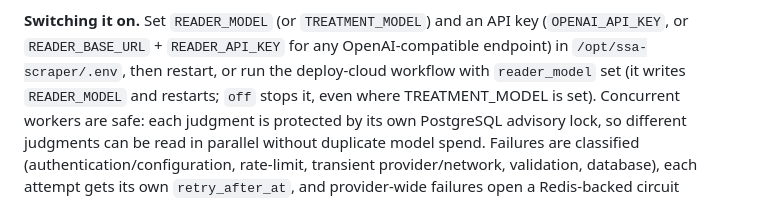
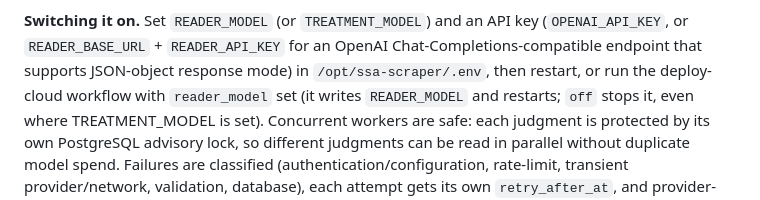
Before and after one commit to shamailsik-prog/ssa-scraper, a Markdown page: docs/UNREPORTED_JUDGMENTS.md, the part around the change. Drawn GitHub-style.

Commit message:
Correct reader provider compatibility documentation

```diff
--- a/docs/UNREPORTED_JUDGMENTS.md
+++ b/docs/UNREPORTED_JUDGMENTS.md
@@ -54,7 +54,7 @@ A failed re-read therefore never destroys or hides the last good reading. All of
 the viewer labels it so and it is never a substitute for reading the judgment.
 
 **Switching it on.** Set `READER_MODEL` (or `TREATMENT_MODEL`) and an API key (`OPENAI_API_KEY`, or
-`READER_BASE_URL` + `READER_API_KEY` for any OpenAI-compatible endpoint) in `/opt/ssa-scraper/.env`, then
+`READER_BASE_URL` + `READER_API_KEY` for an OpenAI Chat-Completions-compatible endpoint that supports JSON-object response mode) in `/opt/ssa-scraper/.env`, then
 restart, or run the deploy-cloud workflow with `reader_model` set (it writes `READER_MODEL` and restarts; `off`
 stops it, even where TREATMENT_MODEL is set). Concurrent workers are safe: each judgment is protected by its own
 PostgreSQL advisory lock, so different judgments can be read in parallel without duplicate model spend. Failures are
```
